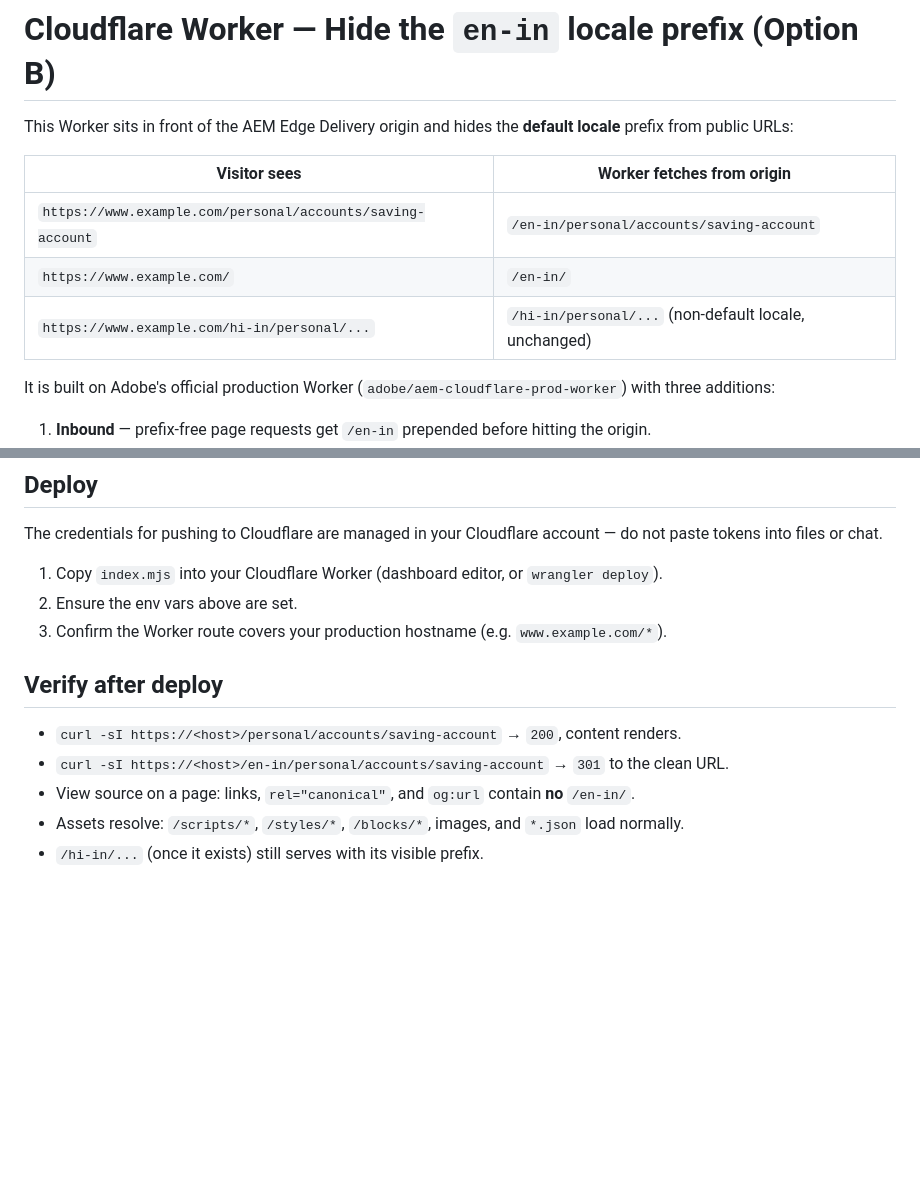
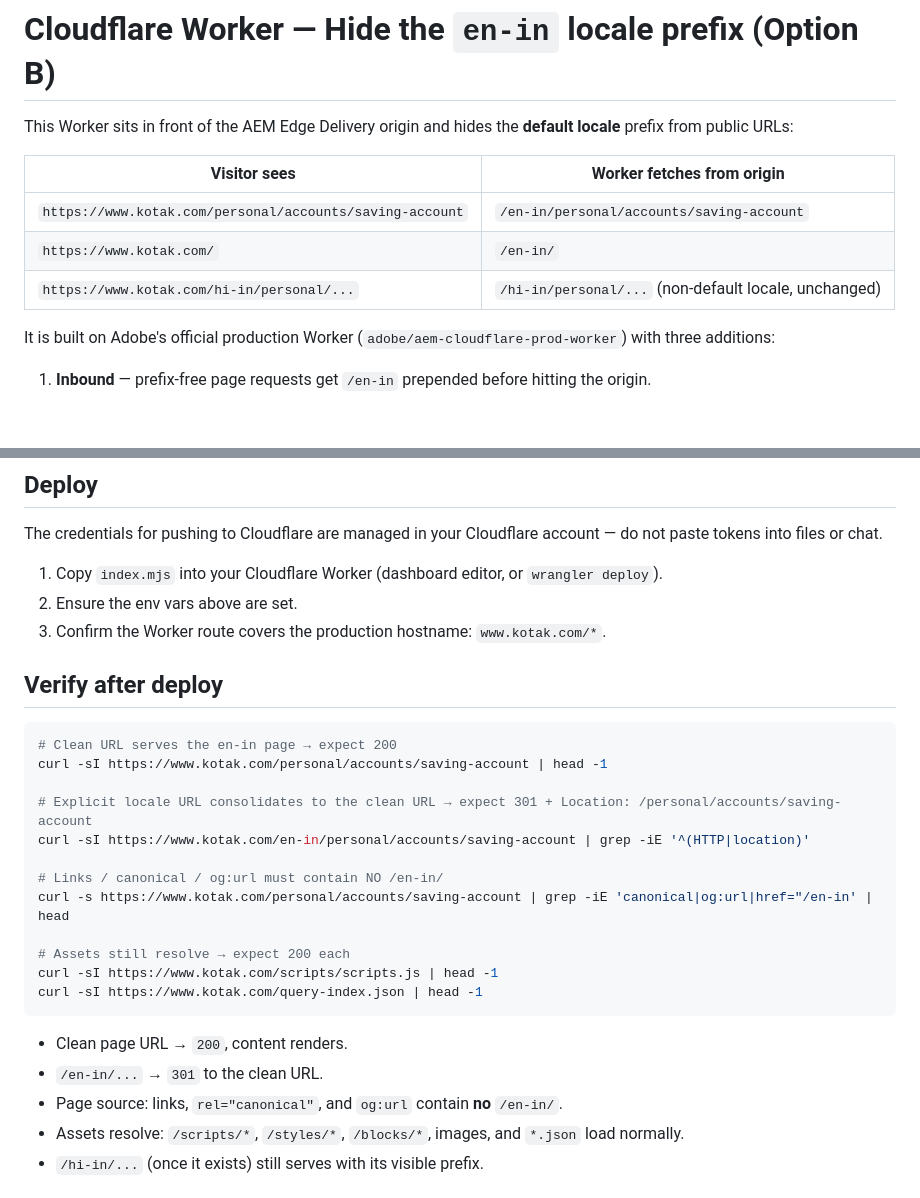
Before and after one commit to xeragobiz/kotakbankedsue, a Markdown page: tools/cloudflare-worker/README.md, 2 parts joined by grey strips. Drawn GitHub-style; blank space fills up the shorter version.

Commit message:
Set production hostname www.kotak.com in worker deploy docs
Co-Authored-By: Claude Opus 4.8 (1M context) <noreply@anthropic.com>

````diff
--- a/tools/cloudflare-worker/README.md
+++ b/tools/cloudflare-worker/README.md
@@ -5,9 +5,9 @@ locale** prefix from public URLs:
 
 | Visitor sees | Worker fetches from origin |
 | --- | --- |
-| `https://www.example.com/personal/accounts/saving-account` | `/en-in/personal/accounts/saving-account` |
-| `https://www.example.com/` | `/en-in/` |
-| `https://www.example.com/hi-in/personal/...` | `/hi-in/personal/...` (non-default locale, unchanged) |
+| `https://www.kotak.com/personal/accounts/saving-account` | `/en-in/personal/accounts/saving-account` |
+| `https://www.kotak.com/` | `/en-in/` |
+| `https://www.kotak.com/hi-in/personal/...` | `/hi-in/personal/...` (non-default locale, unchanged) |
 
 It is built on Adobe's official production Worker
 (`adobe/aem-cloudflare-prod-worker`) with three additions:
@@ -44,13 +44,28 @@ do not paste tokens into files or chat.
 
 1. Copy `index.mjs` into your Cloudflare Worker (dashboard editor, or `wrangler deploy`).
 2. Ensure the env vars above are set.
-3. Confirm the Worker route covers your production hostname (e.g. `www.example.com/*`).
+3. Confirm the Worker route covers the production hostname: `www.kotak.com/*`.
 
 ## Verify after deploy
 
-- `curl -sI https://<host>/personal/accounts/saving-account` → `200`, content renders.
-- `curl -sI https://<host>/en-in/personal/accounts/saving-account` → `301` to the clean URL.
-- View source on a page: links, `rel="canonical"`, and `og:url` contain **no** `/en-in/`.
+```bash
+# Clean URL serves the en-in page → expect 200
+curl -sI https://www.kotak.com/personal/accounts/saving-account | head -1
+
+# Explicit locale URL consolidates to the clean URL → expect 301 + Location: /personal/accounts/saving-account
+curl -sI https://www.kotak.com/en-in/personal/accounts/saving-account | grep -iE '^(HTTP|location)'
+
+# Links / canonical / og:url must contain NO /en-in/
+curl -s https://www.kotak.com/personal/accounts/saving-account | grep -iE 'canonical|og:url|href="/en-in' | head
+
+# Assets still resolve → expect 200 each
+curl -sI https://www.kotak.com/scripts/scripts.js | head -1
+curl -sI https://www.kotak.com/query-index.json | head -1
+```
+
+- Clean page URL → `200`, content renders.
+- `/en-in/...` → `301` to the clean URL.
+- Page source: links, `rel="canonical"`, and `og:url` contain **no** `/en-in/`.
 - Assets resolve: `/scripts/*`, `/styles/*`, `/blocks/*`, images, and `*.json` load normally.
 - `/hi-in/...` (once it exists) still serves with its visible prefix.
 
````
